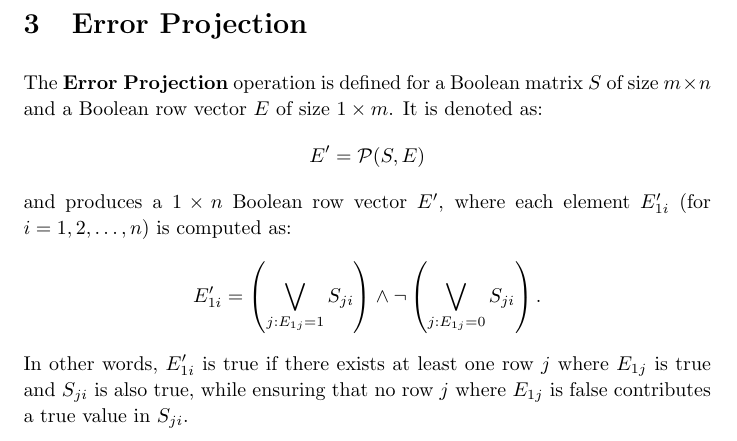
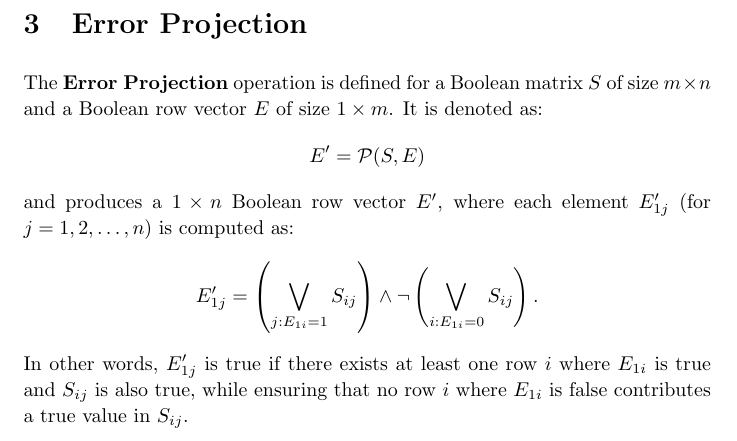
Before and after one commit to ababo/bbp-research, a LaTeX document (tex/ops.tex): part of page 2 of 2, cut so that both start at the same text. Compiled offline with pdfLaTeX.

Commit message:
Fix definition of Error Projection op

```diff
--- a/tex/ops.tex
+++ b/tex/ops.tex
@@ -37,10 +37,10 @@ The \textbf{Error Projection} operation is defined for a Boolean matrix \( S \)
 \[
 E' = \mathcal{P}(S, E)
 \]
-and produces a \( 1 \times n \) Boolean row vector \( E' \), where each element \( E'_{1i} \) (for \( i = 1, 2, \dots, n \)) is computed as:
+and produces a \( 1 \times n \) Boolean row vector \( E' \), where each element \( E'_{1j} \) (for \( j = 1, 2, \dots, n \)) is computed as:
 \[
-E'_{1i} = \left( \bigvee_{j: E_{1j} = 1} S_{ji} \right) \wedge \neg \left( \bigvee_{j: E_{1j} = 0} S_{ji} \right).
+E'_{1j} = \left( \bigvee_{j: E_{1i} = 1} S_{ij} \right) \wedge \neg \left( \bigvee_{i: E_{1i} = 0} S_{ij} \right).
 \]
-In other words, \( E'_{1i} \) is true if there exists at least one row \( j \) where \( E_{1j} \) is true and \( S_{ji} \) is also true, while ensuring that no row \( j \) where \( E_{1j} \) is false contributes a true value in \( S_{ji} \).
+In other words, \( E'_{1j} \) is true if there exists at least one row \( i \) where \( E_{1i} \) is true and \( S_{ij} \) is also true, while ensuring that no row \( i \) where \( E_{1i} \) is false contributes a true value in \( S_{ij} \).
 
 \end{document}
```
